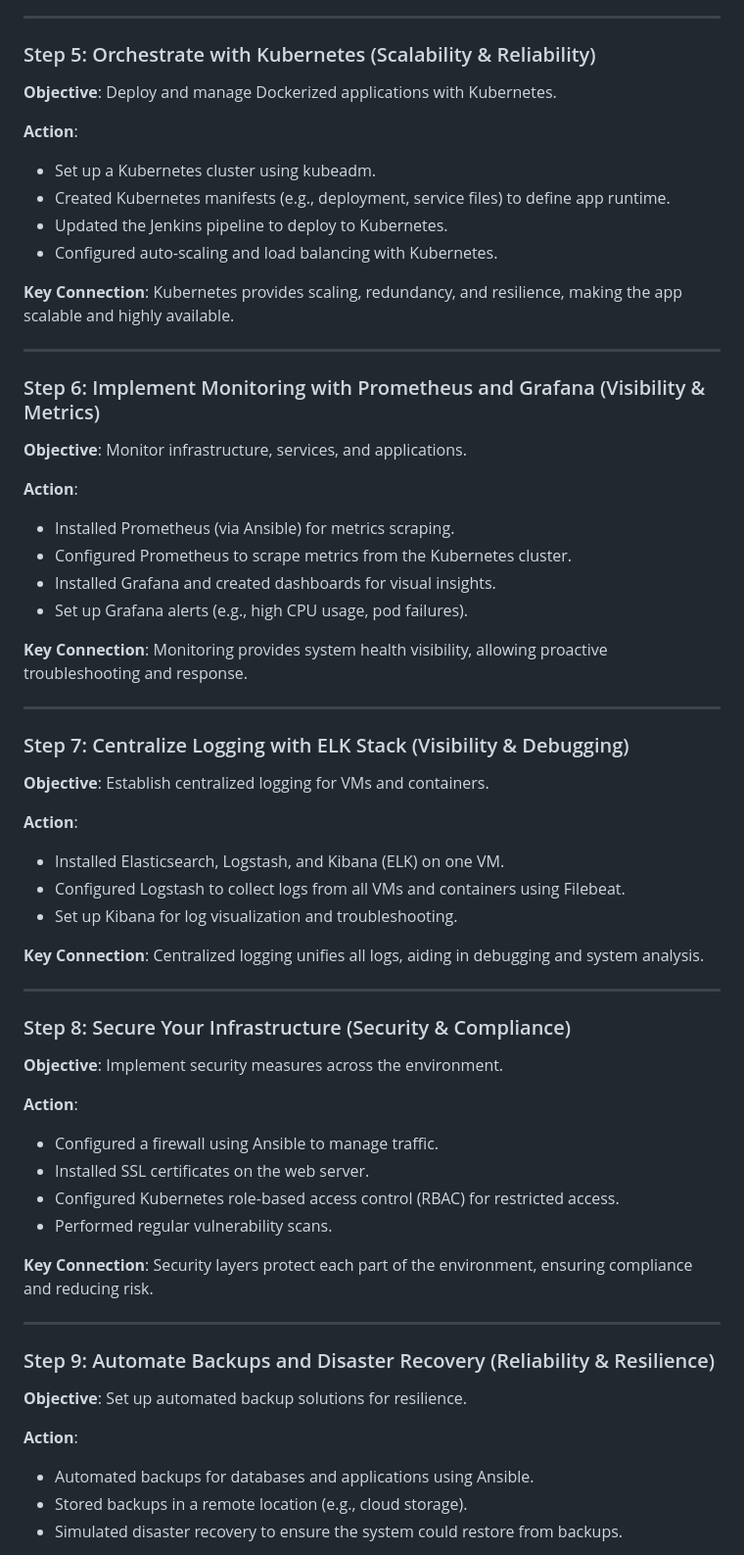
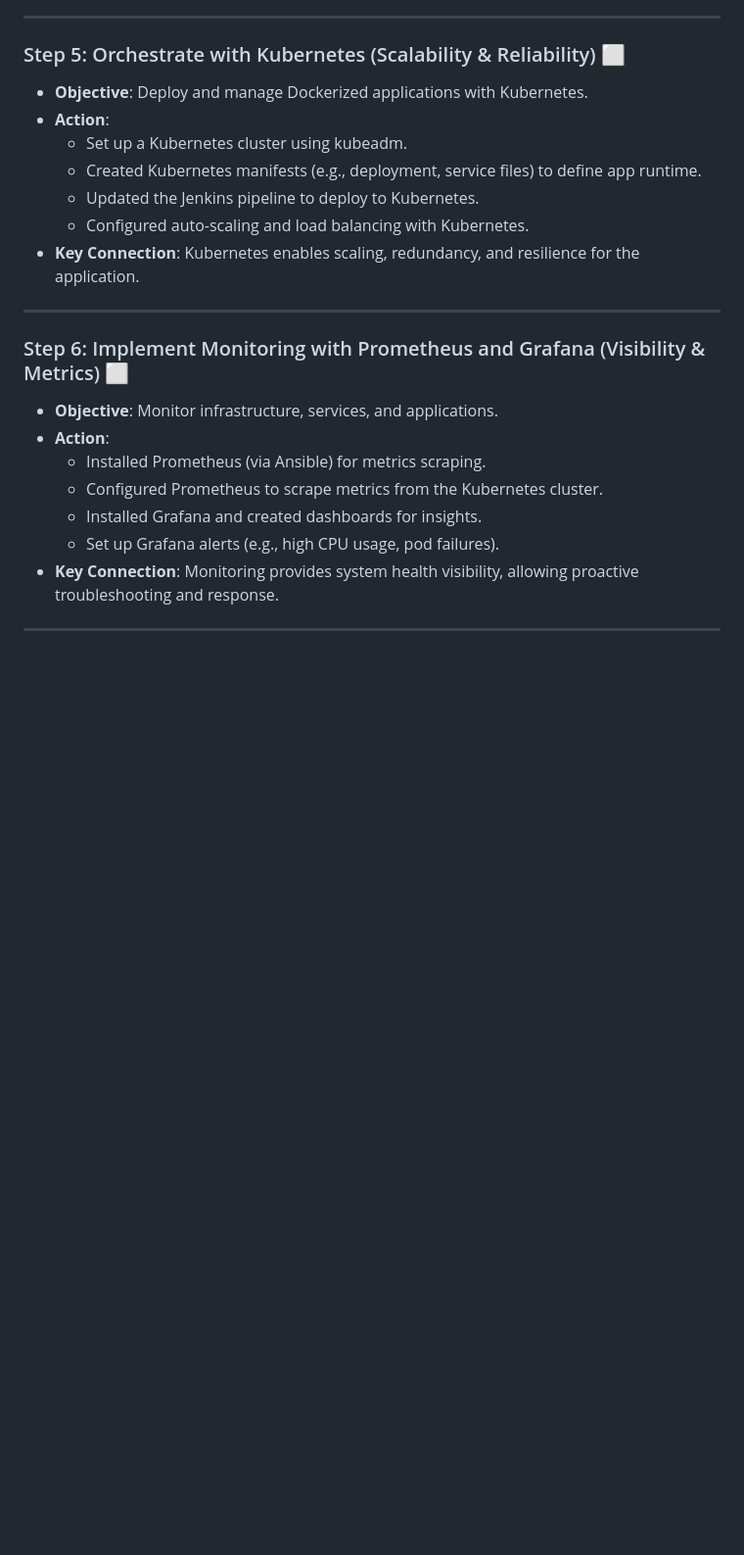
Before and after one commit to Itay-Ash/DevopsLab, a Markdown page: README.md, the part around the change printed below. Shown: that part at 98% size. GitHub-like rendering; blank space fills up the shorter version.

```diff
--- a/README.md
+++ b/README.md
@@ -62,62 +54,25 @@ This document showcases my journey in creating a fully integrated DevOps lab env
 
 ---
 
-### Step 5: Orchestrate with Kubernetes (Scalability & Reliability)
-**Objective**: Deploy and manage Dockerized applications with Kubernetes.
-
-**Action**:
-- Set up a Kubernetes cluster using kubeadm.
-- Created Kubernetes manifests (e.g., deployment, service files) to define app runtime.
-- Updated the Jenkins pipeline to deploy to Kubernetes.
-- Configured auto-scaling and load balancing with Kubernetes.
-
-**Key Connection**: Kubernetes provides scaling, redundancy, and resilience, making the app scalable and highly available.
+### Step 5: Orchestrate with Kubernetes (Scalability & Reliability) ⬜
+- **Objective**: Deploy and manage Dockerized applications with Kubernetes.
+- **Action**:
+  - Set up a Kubernetes cluster using kubeadm.
+  - Created Kubernetes manifests (e.g., deployment, service files) to define app runtime.
+  - Updated the Jenkins pipeline to deploy to Kubernetes.
+  - Configured auto-scaling and load balancing with Kubernetes.
+- **Key Connection**: Kubernetes enables scaling, redundancy, and resilience for the application.
 
 ---
 
-### Step 6: Implement Monitoring with Prometheus and Grafana (Visibility & Metrics)
-**Objective**: Monitor infrastructure, services, and applications.
-
-**Action**:
-- Installed Prometheus (via Ansible) for metrics scraping.
-- Configured Prometheus to scrape metrics from the Kubernetes cluster.
-- Installed Grafana and created dashboards for visual insights.
-- Set up Grafana alerts (e.g., high CPU usage, pod failures).
-
-**Key Connection**: Monitoring provides system health visibility, allowing proactive troubleshooting and response.
+### Step 6: Implement Monitoring with Prometheus and Grafana (Visibility & Metrics) ⬜
+- **Objective**: Monitor infrastructure, services, and applications.
+- **Action**:
+  - Installed Prometheus (via Ansible) for metrics scraping.
+  - Configured Prometheus to scrape metrics from the Kubernetes cluster.
+  - Installed Grafana and created dashboards for insights.
+  - Set up Grafana alerts (e.g., high CPU usage, pod failures).
+- **Key Connection**: Monitoring provides system health visibility, allowing proactive troubleshooting and response.
 
 ---
 
-### Step 7: Centralize Logging with ELK Stack (Visibility & Debugging)
-**Objective**: Establish centralized logging for VMs and containers.
-
-**Action**:
-- Installed Elasticsearch, Logstash, and Kibana (ELK) on one VM.
-- Configured Logstash to collect logs from all VMs and containers using Filebeat.
-- Set up Kibana for log visualization and troubleshooting.
-
-**Key Connection**: Centralized logging unifies all logs, aiding in debugging and system analysis.
-
----
-
-### Step 8: Secure Your Infrastructure (Security & Compliance)
-**Objective**: Implement security measures across the environment.
-
-**Action**:
-- Configured a firewall using Ansible to manage traffic.
-- Installed SSL certificates on the web server.
-- Configured Kubernetes role-based access control (RBAC) for restricted access.
-- Performed regular vulnerability scans.
-
-**Key Connection**: Security layers protect each part of the environment, ensuring compliance and reducing risk.
-
----
-
-### Step 9: Automate Backups and Disaster Recovery (Reliability & Resilience)
-**Objective**: Set up automated backup solutions for resilience.
-
-**Action**:
-- Automated backups for databases and applications using Ansible.
-- Stored backups in a remote location (e.g., cloud storage).
-- Simulated disaster recovery to ensure the system could restore from backups.
-
```
Also changed, not shown: other parts of README.md (+40 -76 lines).
